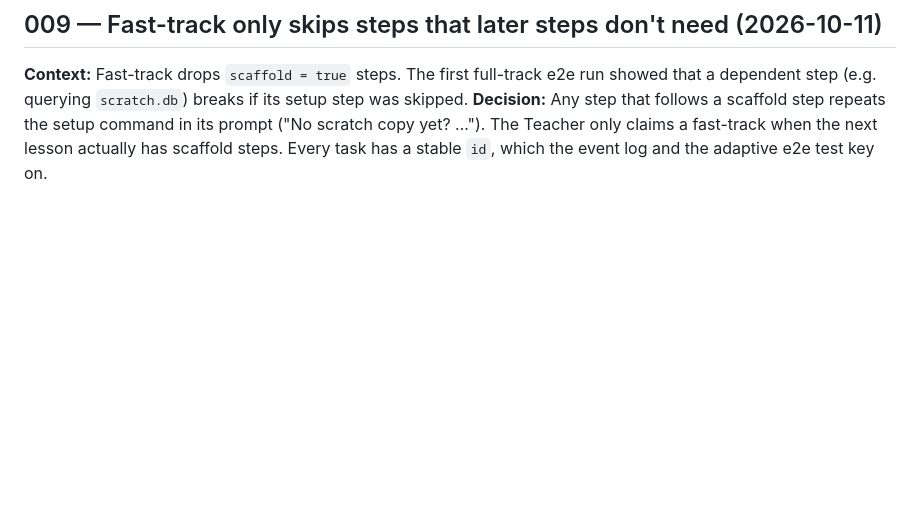
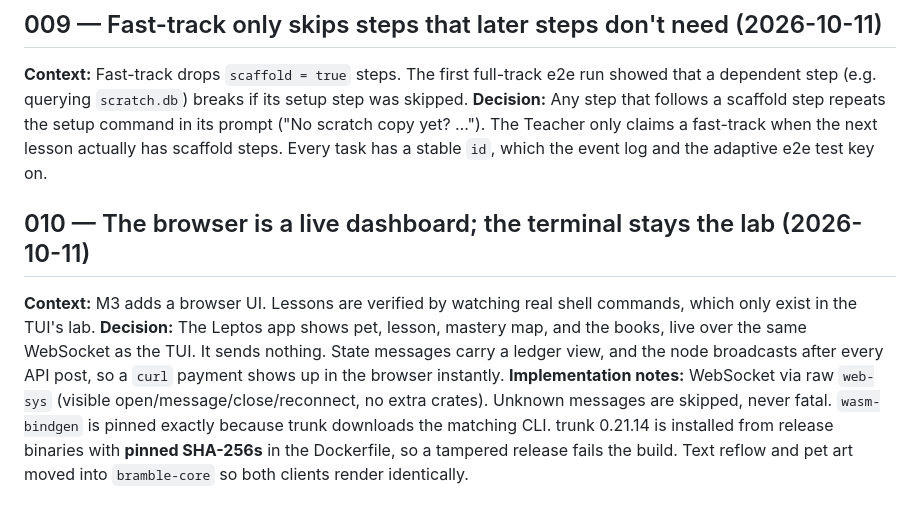
Before and after one commit to nikob-dev/bramble, a Markdown page: docs/decisions.md, the part around the change. GitHub-like rendering; blank space fills up the shorter version.

```diff
--- a/docs/decisions.md
+++ b/docs/decisions.md
@@ -40,3 +40,8 @@
 ## 009 — Fast-track only skips steps that later steps don't need (2026-10-11)
 **Context:** Fast-track drops `scaffold = true` steps. The first full-track e2e run showed that a dependent step (e.g. querying `scratch.db`) breaks if its setup step was skipped.
 **Decision:** Any step that follows a scaffold step repeats the setup command in its prompt ("No scratch copy yet? …"). The Teacher only claims a fast-track when the next lesson actually has scaffold steps. Every task has a stable `id`, which the event log and the adaptive e2e test key on.
+
+## 010 — The browser is a live dashboard; the terminal stays the lab (2026-10-11)
+**Context:** M3 adds a browser UI. Lessons are verified by watching real shell commands, which only exist in the TUI's lab.
+**Decision:** The Leptos app shows pet, lesson, mastery map, and the books, live over the same WebSocket as the TUI. It sends nothing. State messages carry a ledger view, and the node broadcasts after every API post, so a `curl` payment shows up in the browser instantly.
+**Implementation notes:** WebSocket via raw `web-sys` (visible open/message/close/reconnect, no extra crates). Unknown messages are skipped, never fatal. `wasm-bindgen` is pinned exactly because trunk downloads the matching CLI. trunk 0.21.14 is installed from release binaries with **pinned SHA-256s** in the Dockerfile, so a tampered release fails the build. Text reflow and pet art moved into `bramble-core` so both clients render identically.
```
Also changed, not shown: README.md (+3 -2 lines).
